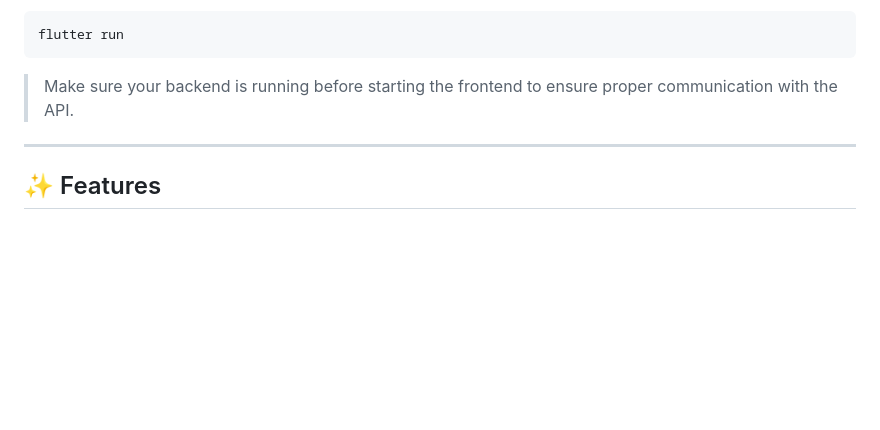
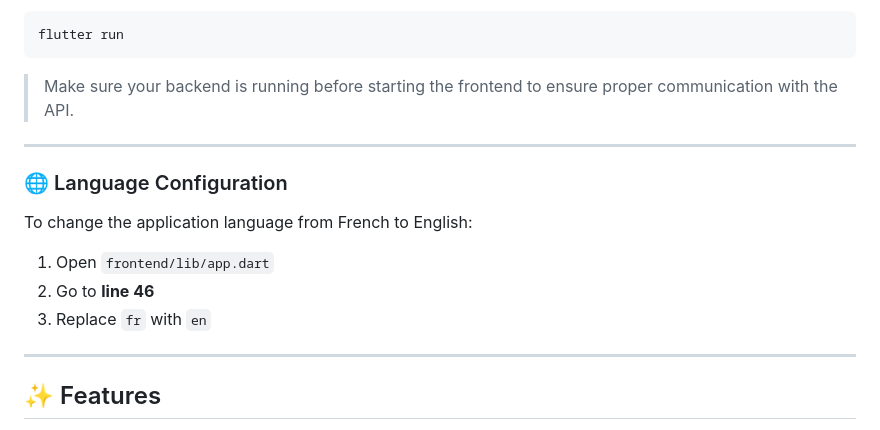
Before and after one commit to ensia-g11-team3/supermarket-stock-management-system, a Markdown page: README.md, the part around the change. Drawn GitHub-style; blank space fills up the shorter version.

Commit message:
Add language configuration steps to README

```diff
--- a/README.md
+++ b/README.md
@@ -125,6 +125,16 @@ flutter run
 
 ---
 
+### 🌐 Language Configuration
+
+To change the application language from French to English:
+
+1. Open `frontend/lib/app.dart`
+2. Go to **line 46**
+3. Replace `fr` with `en`
+
+---
+
 ## ✨ Features
 
 * **📦 Product Management:** Add, edit, delete, and view products and product batches.
```
